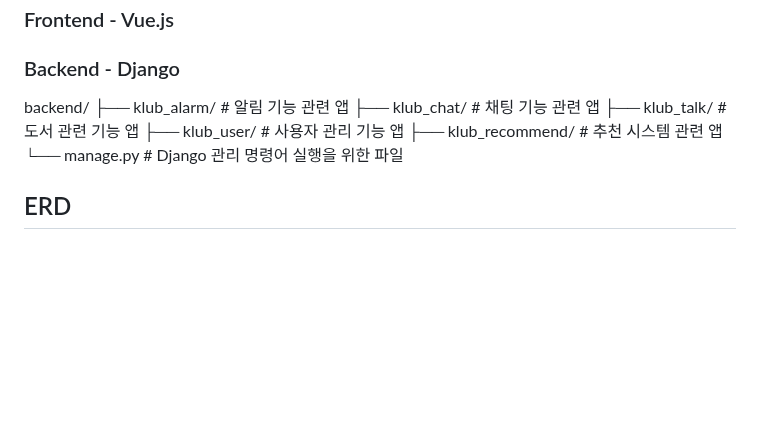
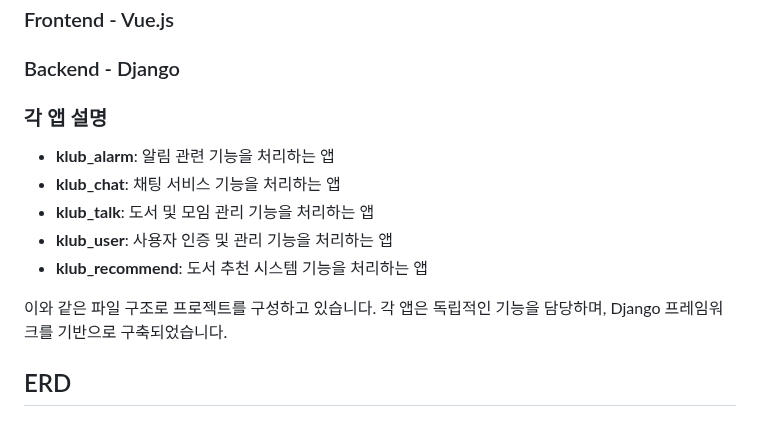
Before and after one commit to chaezerojj/BOOKLUV, a Markdown page: README.md, the part around the change. Drawn GitHub-style; blank space fills up the shorter version.

Commit message:
Enhance README with backend app descriptions
Added descriptions for each backend app in the README.

```diff
--- a/README.md
+++ b/README.md
@@ -58,13 +58,17 @@
 ## 프로젝트 폴더 구조
 ### Frontend - Vue.js
 ### Backend - Django
-backend/
-├── klub_alarm/ # 알림 기능 관련 앱
-├── klub_chat/ # 채팅 기능 관련 앱
-├── klub_talk/ # 도서 관련 기능 앱
-├── klub_user/ # 사용자 관리 기능 앱
-├── klub_recommend/ # 추천 시스템 관련 앱
-└── manage.py # Django 관리 명령어 실행을 위한 파일
+
+### 각 앱 설명
+
+- **klub_alarm**: 알림 관련 기능을 처리하는 앱
+- **klub_chat**: 채팅 서비스 기능을 처리하는 앱
+- **klub_talk**: 도서 및 모임 관리 기능을 처리하는 앱
+- **klub_user**: 사용자 인증 및 관리 기능을 처리하는 앱
+- **klub_recommend**: 도서 추천 시스템 기능을 처리하는 앱
+
+이와 같은 파일 구조로 프로젝트를 구성하고 있습니다. 각 앱은 독립적인 기능을 담당하며, Django 프레임워크를 기반으로 구축되었습니다.
+
 
 ## ERD
 
```
